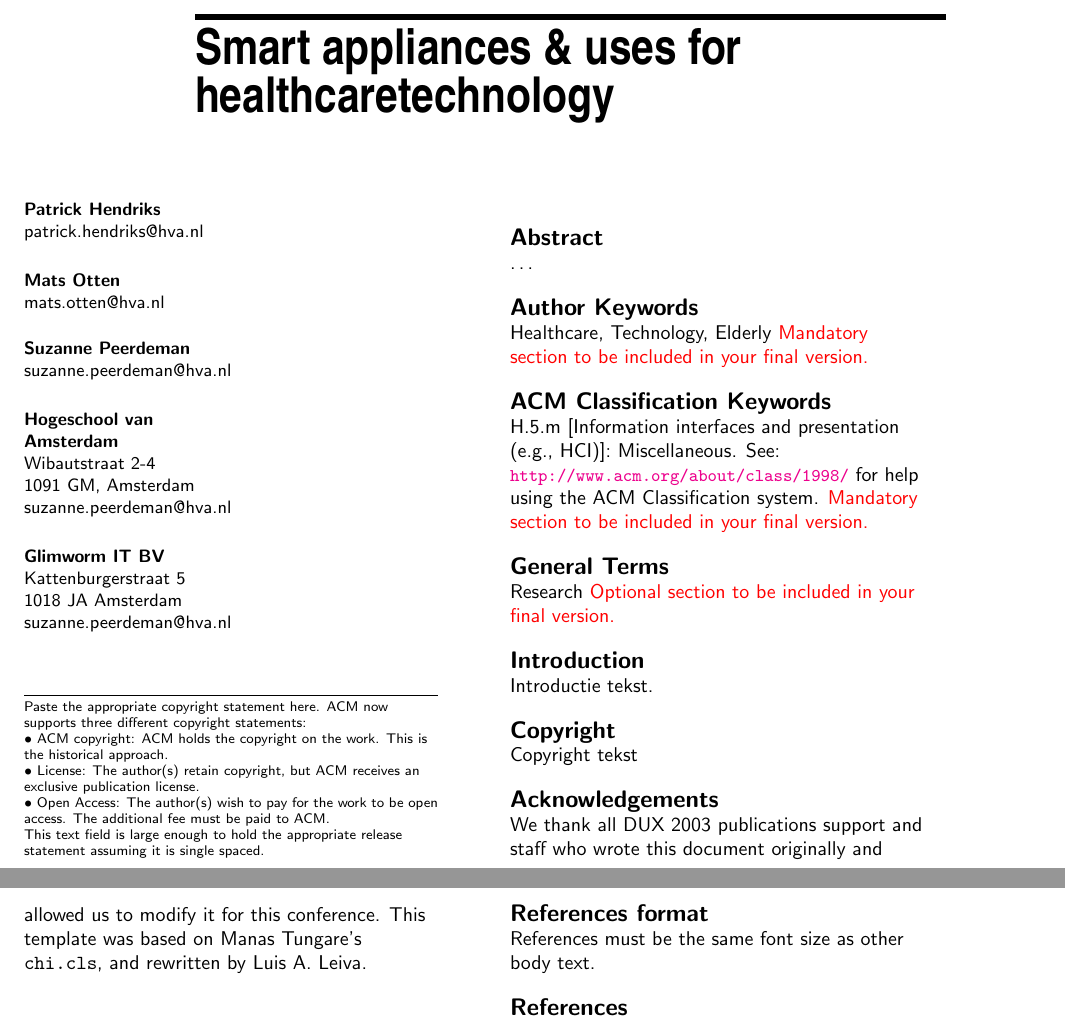
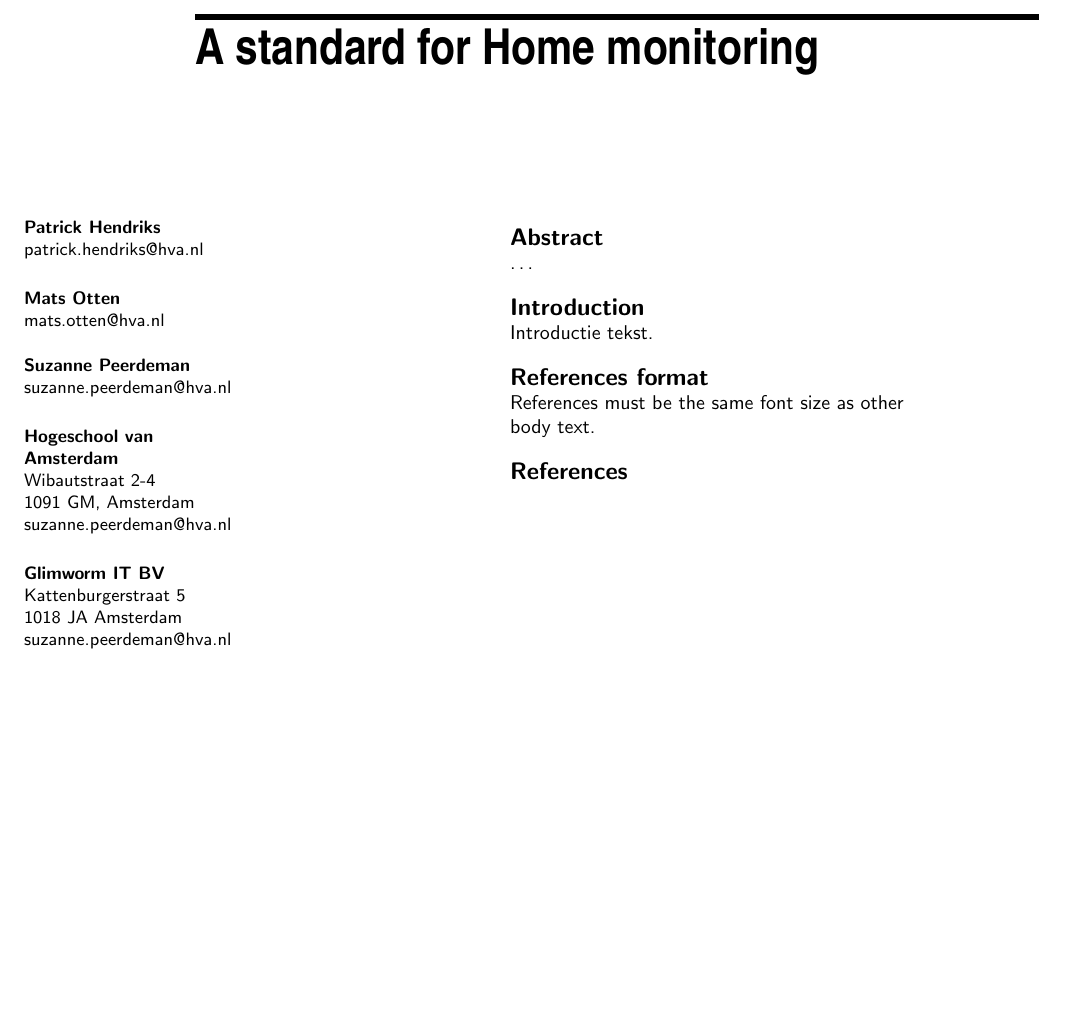
Before and after one commit to Matszs/BeLow, a LaTeX document (onderzoek/onderzoek.tex, which reads Onderzoek/below-ext.cls): two parts of pages 1 and 2 of 2 before the commit and part of the page after it, the two joined at a grey line, cut at the place of the change, the shorter picture padded with empty space. Compiled offline with pdfLaTeX.

Commit message:
Changed class for format changes and added pdf output to gitignore. Also changed title

```diff
--- a/Onderzoek/below-ext.cls
+++ b/Onderzoek/below-ext.cls
@@ -57,6 +57,7 @@
 % Paper Metadata
 
 \newcommand*{\copyrightinfo}[1]{\gdef\@copyrightinfo{\raggedright#1}}
+\newcommand*{\abstract}[1]{\gdef\@abstract{\raggedright#1}}
 
 \def\keywords{
 \section*{Author Keywords}
@@ -207,7 +208,7 @@
 \renewcommand{\maketitle}{
   % allocate paper title
   \begin{minipage}[t]{0.19\textwidth}\mbox{}\end{minipage}%
-  \begin{minipage}[b]{0.81\textwidth}
+  \begin{minipage}[b]{0.91\textwidth}
     \rule{1.03\textwidth}{3pt}
   	\renewcommand\baselinestretch{0.75}
     \usefont{OT1}{phv}{bc}{n}\selectfont
@@ -219,7 +220,7 @@
   % allocate authors, optional teaser, ...
 %  \begin{minipage}[b][0.74\textheight][b]{\linewidth}
 %  \begin{minipage}[t][0.2\textheight][t]{\linewidth}\mbox{}\end{minipage}
-  \begin{minipage}[t][0.76\textheight][t]{\linewidth}
+  \begin{minipage}[t][0.74\textheight][t]{\linewidth}
     \ifx\acm@teaser\acm@empty
       \begin{minipage}[t][0.5\textheight][t]{\linewidth}{\small\@author}\end{minipage}
     \else
@@ -234,8 +235,7 @@
     \vfil
 
     % ... and ACM copyright
-    \rule{\columnwidth}{0.5pt}
-    {\scriptsize\@copyrightinfo \\}
+    %\rule{\columnwidth}{0.5pcopyrightinfo\scriptsize\@copyrightinfo \\}
   \end{minipage}
 
   % avoid title overlapping with abstract
--- a/onderzoek/onderzoek.tex
+++ b/onderzoek/onderzoek.tex
@@ -1,6 +1,6 @@
 \documentclass{below-ext}
 
-\title{Smart appliances \& uses for healthcaretechnology}
+\title{A standard for Home monitoring}
 
 \numberofauthors{5}
 \author{
@@ -37,7 +37,7 @@
 
 
 % Paper metadata (use plain text, for PDF inclusion and later re-using, if desired)
-\def\plaintitle{Smart appliances \& uses for healthcaretechnology}
+\def\plaintitle{A standard for Home monitoring}
 \def\plainauthor{Patrick Hendriks}
 \def\plainkeywords{Healthcare, Technology, Elderly}
 \def\plaingeneralterms{Research}
@@ -68,17 +68,17 @@
 \ldots
 \end{abstract}
 
-\keywords{\plainkeywords}
-\textcolor{red}{Mandatory section to be included in your final version.}
+%\keywords{\plainkeywords}
+%\textcolor{red}{Mandatory section to be included in your final version.}
 
-\category{H.5.m}{Information interfaces and presentation (e.g., HCI)}{Miscellaneous}.
+%\category{H.5.m}{Information interfaces and presentation (e.g., HCI)}{Miscellaneous}.
 %See \cite{ACMCCS}
-See: \url{http://www.acm.org/about/class/1998/}
-for help using the ACM Classification system.
-\textcolor{red}{Mandatory section to be included in your final version.}
+%See: \url{http://www.acm.org/about/class/1998/}
+%for help using the ACM Classification system.
+%\textcolor{red}{Mandatory section to be included in your final version.}
 
-\terms{\plaingeneralterms}
-\textcolor{red}{Optional section to be included in your final version.}
+%\terms{\plaingeneralterms}
+%\textcolor{red}{Optional section to be included in your final version.}
 
 
 % =============================================================================
@@ -87,16 +87,16 @@ for help using the ACM Classification system.
 Introductie tekst.
 
 % =============================================================================
-\section{Copyright}
+%\section{Copyright}
 % =============================================================================
-Copyright tekst
+%Copyright tekst
 
 % =============================================================================
 
 
-\section{Acknowledgements}
-We thank all DUX 2003 publications support and staff who wrote this document originally and allowed us to modify it for this conference.
-This template was based on Manas Tungare's \texttt{chi.cls}, and rewritten by Luis A. Leiva.
+%\section{Acknowledgements}
+%We thank all DUX 2003 publications support and staff who wrote this document originally and allowed us to modify it for this conference.
+%This template was based on Manas Tungare's \texttt{chi.cls}, and rewritten by Luis A. Leiva.
 
 \section{References format}
 References must be the same font size as other body text.
```
Also changed, not shown: Onderzoek/below-ext.cls (1 more changed lines), 1 other file.
